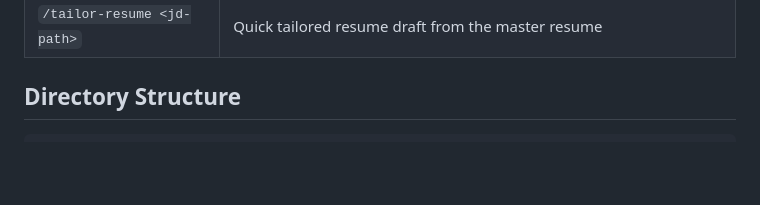
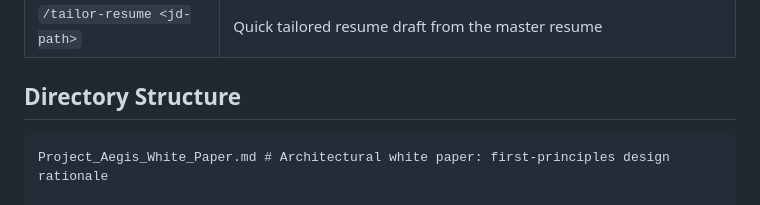
Before and after one commit to tjmustard/Aegis, a Markdown page: README.md, the part around the change. Rendered like a GitHub page; blank space fills up the shorter version.

Commit message:
docs: add Project Aegis white paper to v0.4.1

````diff
--- a/README.md
+++ b/README.md
@@ -51,6 +51,8 @@ Simpler single-pass commands (`/cover-letter`, `/tailor-resume`) are also availa
 ## Directory Structure
 
 ```
+Project_Aegis_White_Paper.md # Architectural white paper: first-principles design rationale
+
 aegis/
   master_resume.md          # Your master resume (gitignored)
   master_career_db.yaml     # Structured career database (gitignored)
````
Also changed, not shown: CHANGELOG.md (+5 -0 lines), Project_Aegis_White_Paper.md (added, +63 -0 lines).
